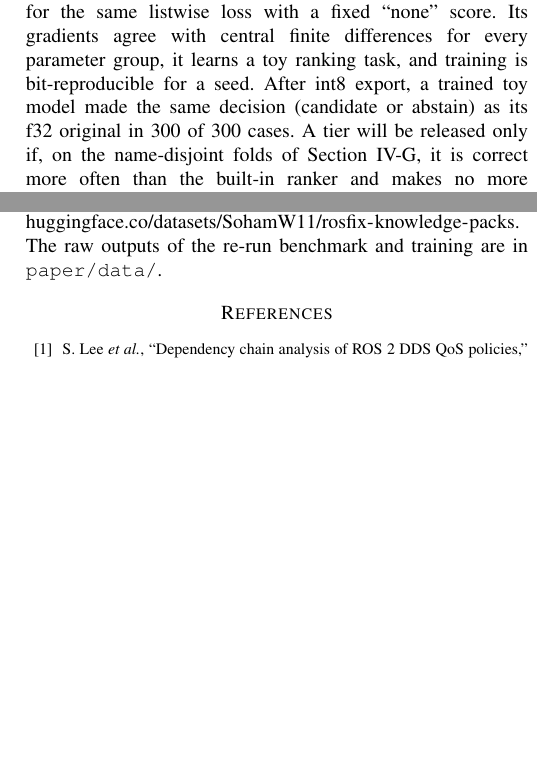
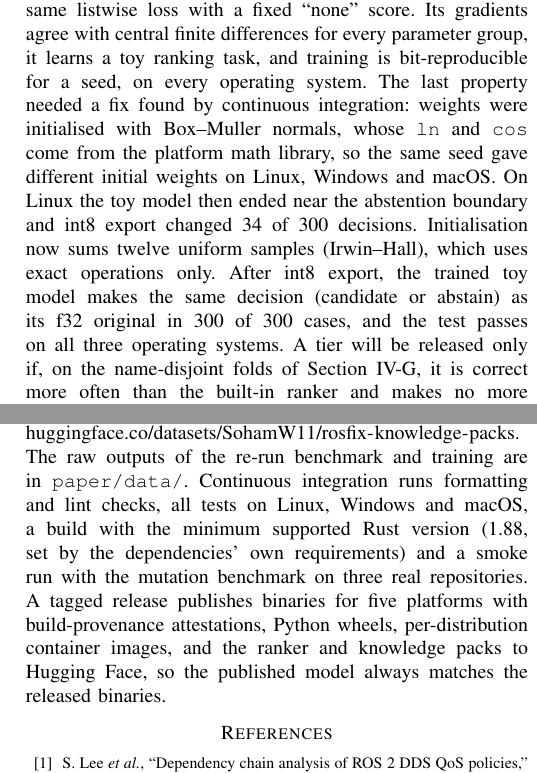
Before and after one commit to SohamWalam11/ros2-safety-lint, a LaTeX paper (paper/rosfix.tex): two parts of the columns of pages 8 and 11 of 11, joined at a grey line, cut so that both start at the same text, the shorter picture padded with empty space. Compiled offline with pdfLaTeX.

Commit message:
docs(paper): cross-OS training determinism and release pipeline
Report that tier training is bit-reproducible on every OS after the
Irwin-Hall initialisation fix (CI showed 34/300 decisions changing on
Linux before), and describe CI (3 OSes, MSRV 1.88) and the release
pipeline that publishes the ranker and packs to Hugging Face.

```diff
--- a/paper/rosfix.tex
+++ b/paper/rosfix.tex
@@ -841,8 +841,14 @@ input format and the model code, as \code{rosfix-train} does for the built-in ra
 is an f32 twin of the runtime encoder with a hand-written backward pass and Adam, optimised for
 the same listwise loss with a fixed ``none'' score. Its gradients agree with central finite
 differences for every parameter group, it learns a toy ranking task, and training is
-bit-reproducible for a seed. After int8 export, a trained toy model made the same decision
-(candidate or abstain) as its f32 original in 300 of 300 cases. A tier will be released only if,
+bit-reproducible for a seed, on every operating system. The last property needed a fix found by
+continuous integration: weights were initialised with Box--Muller normals, whose \code{ln} and
+\code{cos} come from the platform math library, so the same seed gave different initial weights on
+Linux, Windows and macOS. On Linux the toy model then ended near the abstention boundary and int8
+export changed 34 of 300 decisions. Initialisation now sums twelve uniform samples (Irwin--Hall),
+which uses exact operations only. After int8 export, the trained toy model makes the same decision
+(candidate or abstain) as its f32 original in 300 of 300 cases, and the test passes on all three
+operating systems. A tier will be released only if,
 on the name-disjoint folds of Section~\ref{sec:assistant}, it is correct more often than the
 built-in ranker and makes no more wrong edits \emph{in every fold}, which the built-in ranker
 itself does not yet achieve (Table~\ref{tab:assistcv}). Raw measurements are in
@@ -1153,7 +1159,12 @@ ranker on it.
 and the benchmarks. The repair ranker is published at
 \url{https://huggingface.co/SohamW11/rosfix-assist} and the knowledge packs and rosdep key lists
 at \url{https://huggingface.co/datasets/SohamW11/rosfix-knowledge-packs}. The raw outputs of the
-re-run benchmark and training are in \code{paper/data/}.
+re-run benchmark and training are in \code{paper/data/}. Continuous integration runs formatting
+and lint checks, all tests on Linux, Windows and macOS, a build with the minimum supported Rust
+version (1.88, set by the dependencies' own requirements) and a smoke run with the mutation
+benchmark on three real repositories. A tagged release publishes binaries for five platforms with
+build-provenance attestations, Python wheels, per-distribution container images, and the ranker and knowledge packs
+to Hugging Face, so the published model always matches the released binaries.
 
 \bibliographystyle{IEEEtran}
 \bibliography{references}
```
